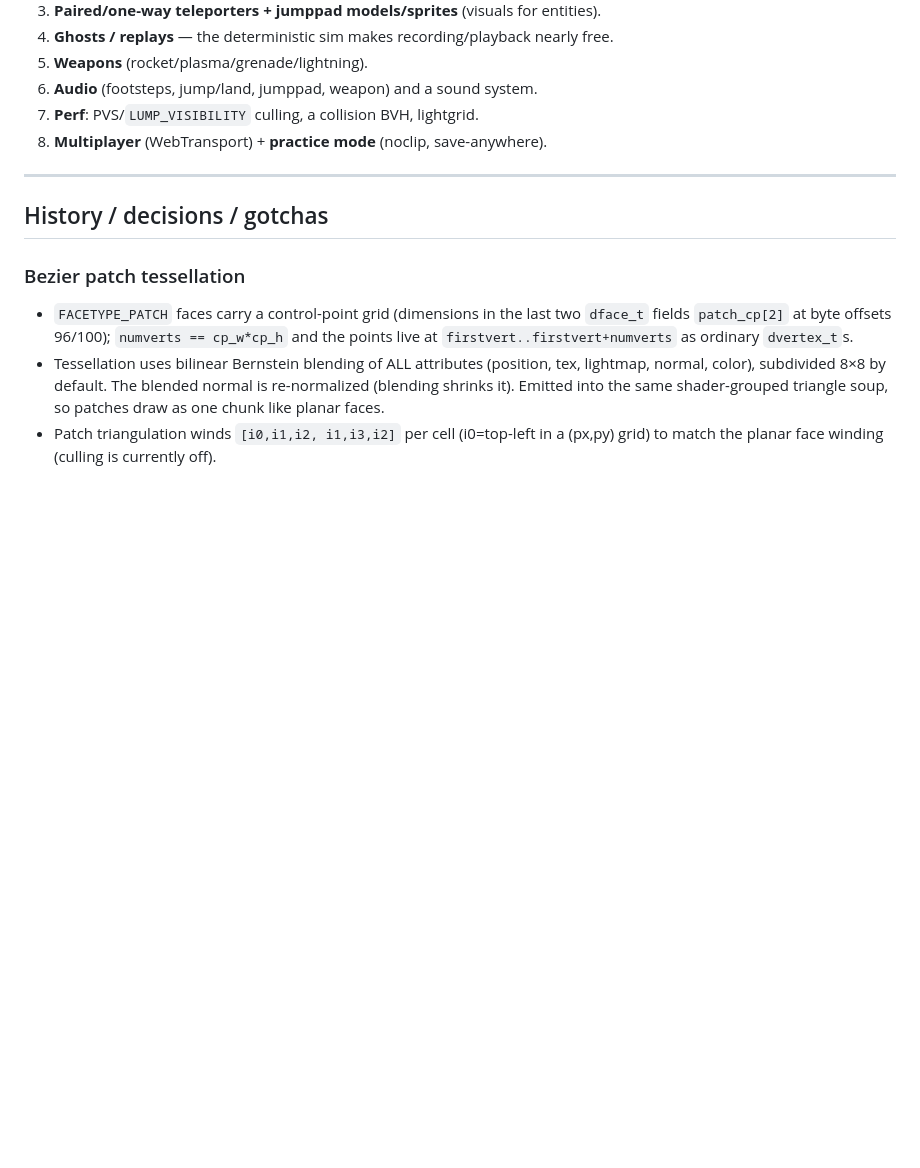
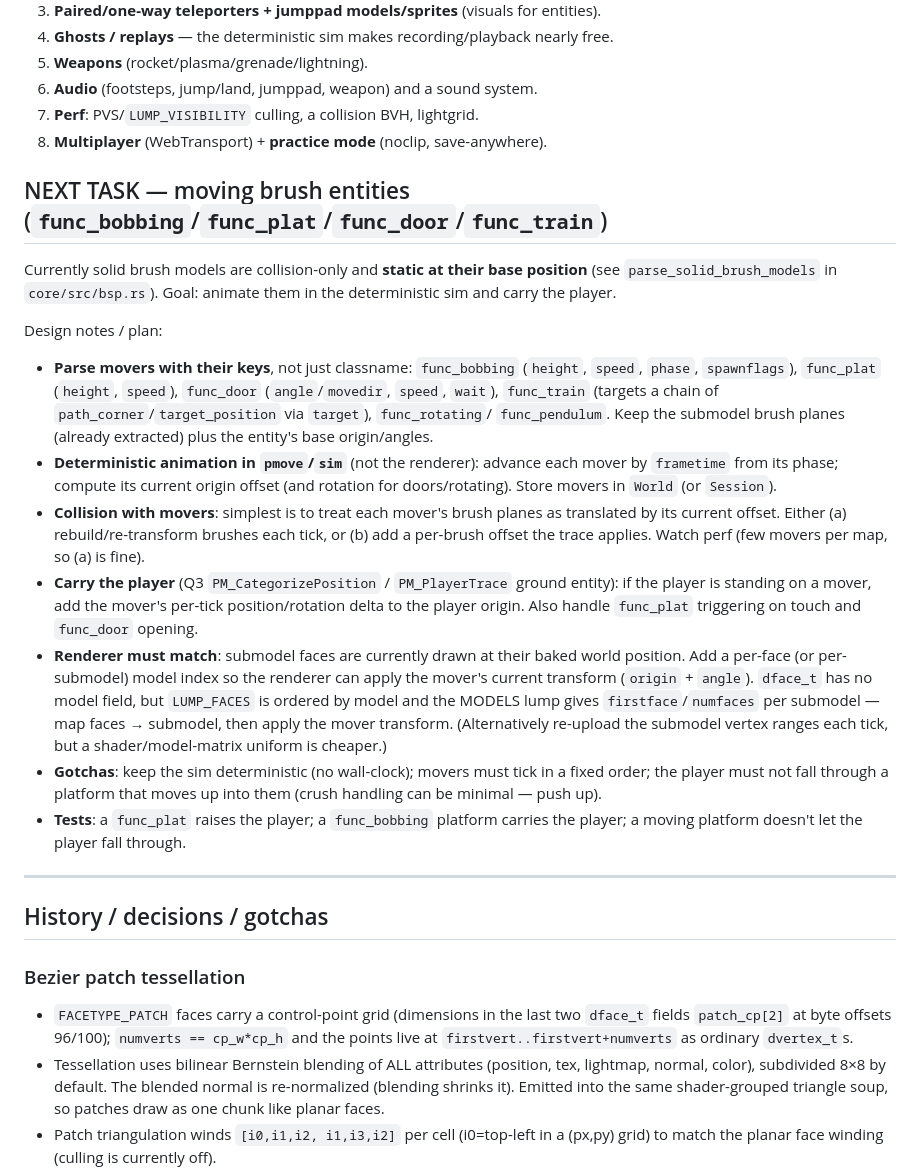
Before and after one commit to mikul-/webrace, a Markdown page: docs/JOURNAL.md, the part around the change. Drawn GitHub-style; blank space fills up the shorter version.

Commit message:
Journal: document next task (moving brush entities) + design notes

```diff
--- a/docs/JOURNAL.md
+++ b/docs/JOURNAL.md
@@ -81,6 +81,43 @@ reconstruct context without re-deriving it.
 6. **Audio** (footsteps, jump/land, jumppad, weapon) and a sound system.
 7. **Perf**: PVS/`LUMP_VISIBILITY` culling, a collision BVH, lightgrid.
 8. **Multiplayer** (WebTransport) + **practice mode** (noclip, save-anywhere).
+
+## NEXT TASK — moving brush entities (`func_bobbing`/`func_plat`/`func_door`/`func_train`)
+
+Currently solid brush models are collision-only and **static at their base
+position** (see `parse_solid_brush_models` in `core/src/bsp.rs`). Goal: animate
+them in the deterministic sim and carry the player.
+
+Design notes / plan:
+- **Parse movers with their keys**, not just classname: `func_bobbing`
+  (`height`, `speed`, `phase`, `spawnflags`), `func_plat` (`height`, `speed`),
+  `func_door` (`angle`/`movedir`, `speed`, `wait`), `func_train` (targets a
+  chain of `path_corner`/`target_position` via `target`), `func_rotating`/
+  `func_pendulum`. Keep the submodel brush planes (already extracted) plus the
+  entity's base origin/angles.
+- **Deterministic animation in `pmove`/`sim`** (not the renderer): advance each
+  mover by `frametime` from its phase; compute its current origin offset (and
+  rotation for doors/rotating). Store movers in `World` (or `Session`).
+- **Collision with movers**: simplest is to treat each mover's brush planes as
+  translated by its current offset. Either (a) rebuild/re-transform brushes each
+  tick, or (b) add a per-brush offset the trace applies. Watch perf (few movers
+  per map, so (a) is fine).
+- **Carry the player** (Q3 `PM_CategorizePosition` / `PM_PlayerTrace` ground
+  entity): if the player is standing on a mover, add the mover's per-tick
+  position/rotation delta to the player origin. Also handle `func_plat`
+  triggering on touch and `func_door` opening.
+- **Renderer must match**: submodel faces are currently drawn at their baked
+  world position. Add a per-face (or per-submodel) model index so the renderer
+  can apply the mover's current transform (`origin` + `angle`). `dface_t` has no
+  model field, but `LUMP_FACES` is ordered by model and the MODELS lump gives
+  `firstface`/`numfaces` per submodel — map faces → submodel, then apply the
+  mover transform. (Alternatively re-upload the submodel vertex ranges each tick,
+  but a shader/model-matrix uniform is cheaper.)
+- **Gotchas**: keep the sim deterministic (no wall-clock); movers must tick in a
+  fixed order; the player must not fall through a platform that moves up into
+  them (crush handling can be minimal — push up).
+- **Tests**: a `func_plat` raises the player; a `func_bobbing` platform carries
+  the player; a moving platform doesn't let the player fall through.
 
 ---
 
```
